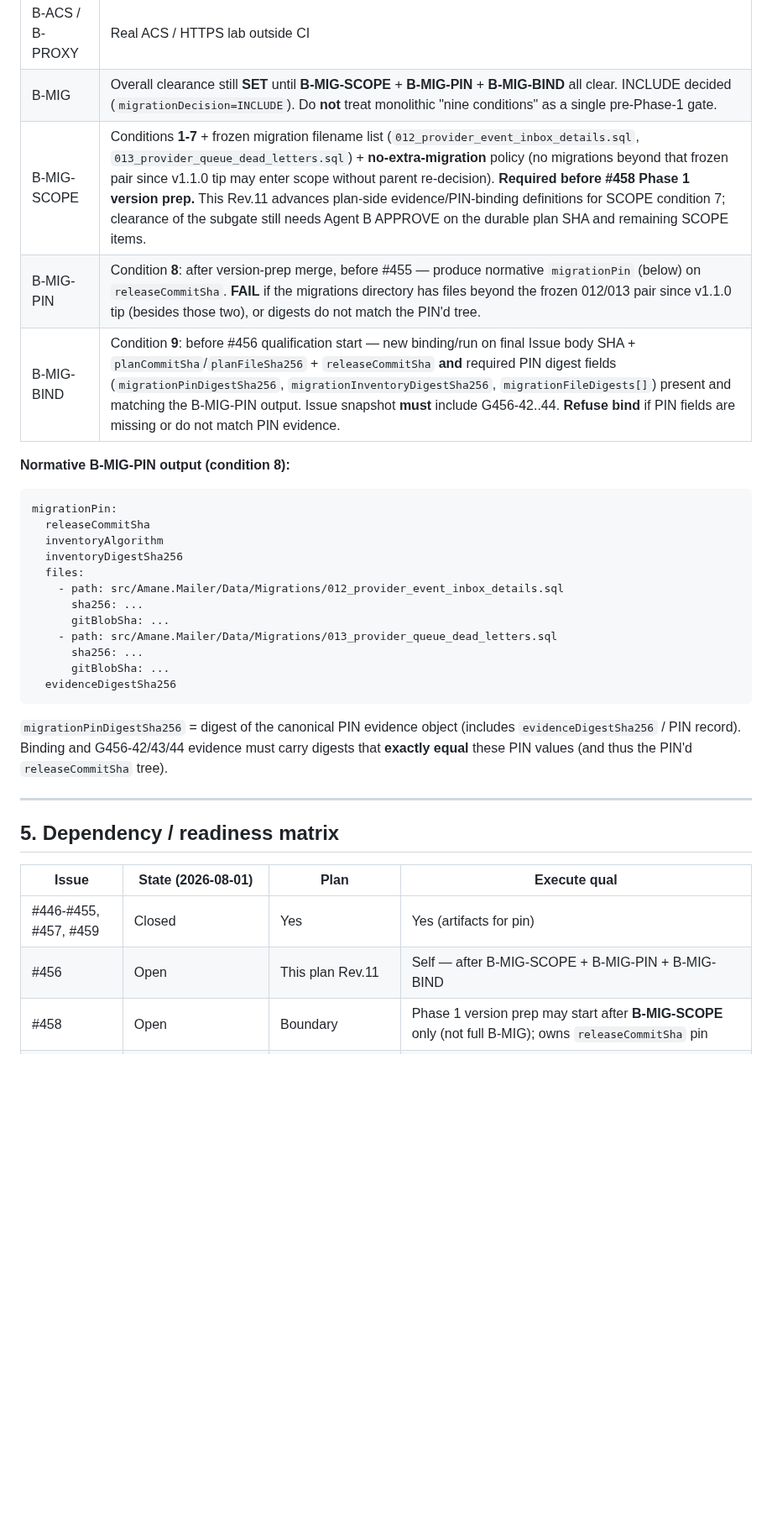
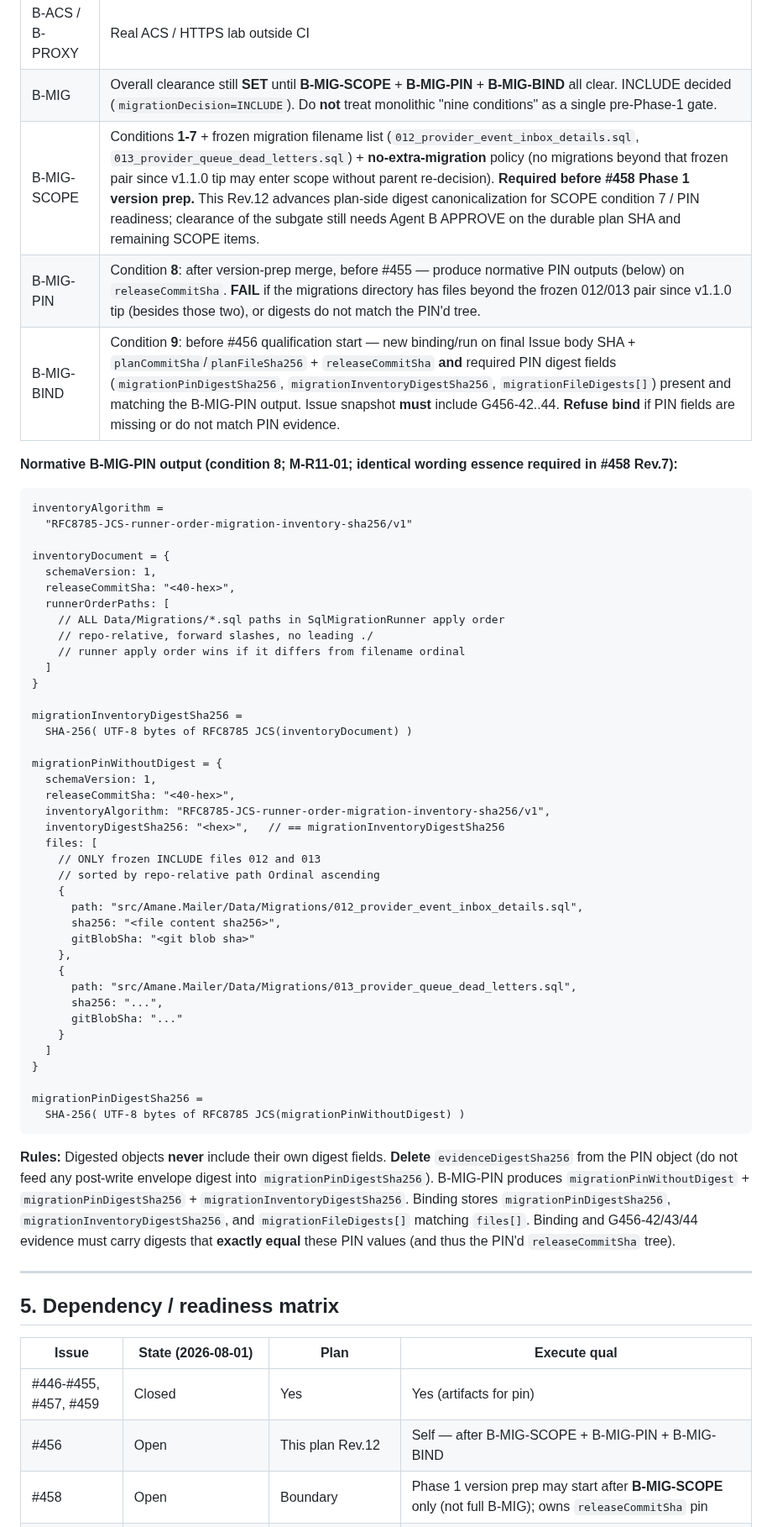
Before and after one commit to kooiei-in4a/amane-mailer, a Markdown page: docs/agent-workflows/issue-456-release-qualification-plan.md, the part around one of its changes. Shown at 84% size. Rendered like a GitHub page; blank space fills up the shorter version.

````diff
--- a/docs/agent-workflows/issue-456-release-qualification-plan.md
+++ b/docs/agent-workflows/issue-456-release-qualification-plan.md
@@ -245,28 +258,55 @@ Qualify one **release-candidate commit** by consuming:
 | B-RC | First RC pin / `releaseCommitSha` still pending (#458 Phase 1); list-freeze of migration filenames != SHA freeze of pin |
 | B-ACS / B-PROXY | Real ACS / HTTPS lab outside CI |
 | B-MIG | Overall clearance still **SET** until **B-MIG-SCOPE** + **B-MIG-PIN** + **B-MIG-BIND** all clear. INCLUDE decided (`migrationDecision=INCLUDE`). Do **not** treat monolithic "nine conditions" as a single pre-Phase-1 gate. |
-| B-MIG-SCOPE | Conditions **1-7** + frozen migration filename list (`012_provider_event_inbox_details.sql`, `013_provider_queue_dead_letters.sql`) + **no-extra-migration** policy (no migrations beyond that frozen pair since v1.1.0 tip may enter scope without parent re-decision). **Required before #458 Phase 1 version prep.** This Rev.11 advances plan-side evidence/PIN-binding definitions for SCOPE condition 7; clearance of the subgate still needs Agent B APPROVE on the durable plan SHA and remaining SCOPE items. |
-| B-MIG-PIN | Condition **8**: after version-prep merge, before #455 — produce normative `migrationPin` (below) on `releaseCommitSha`. **FAIL** if the migrations directory has files beyond the frozen 012/013 pair since v1.1.0 tip (besides those two), or digests do not match the PIN'd tree. |
+| B-MIG-SCOPE | Conditions **1-7** + frozen migration filename list (`012_provider_event_inbox_details.sql`, `013_provider_queue_dead_letters.sql`) + **no-extra-migration** policy (no migrations beyond that frozen pair since v1.1.0 tip may enter scope without parent re-decision). **Required before #458 Phase 1 version prep.** This Rev.12 advances plan-side digest canonicalization for SCOPE condition 7 / PIN readiness; clearance of the subgate still needs Agent B APPROVE on the durable plan SHA and remaining SCOPE items. |
+| B-MIG-PIN | Condition **8**: after version-prep merge, before #455 — produce normative PIN outputs (below) on `releaseCommitSha`. **FAIL** if the migrations directory has files beyond the frozen 012/013 pair since v1.1.0 tip (besides those two), or digests do not match the PIN'd tree. |
 | B-MIG-BIND | Condition **9**: before #456 qualification start — new binding/run on final Issue body SHA + `planCommitSha`/`planFileSha256` + `releaseCommitSha` **and** required PIN digest fields (`migrationPinDigestSha256`, `migrationInventoryDigestSha256`, `migrationFileDigests[]`) present and matching the B-MIG-PIN output. Issue snapshot **must** include G456-42..44. **Refuse bind** if PIN fields are missing or do not match PIN evidence. |
 
-**Normative B-MIG-PIN output (condition 8):**
-
-```text
-migrationPin:
-  releaseCommitSha
-  inventoryAlgorithm
-  inventoryDigestSha256
-  files:
-    - path: src/Amane.Mailer/Data/Migrations/012_provider_event_inbox_details.sql
-      sha256: ...
-      gitBlobSha: ...
-    - path: src/Amane.Mailer/Data/Migrations/013_provider_queue_dead_letters.sql
-      sha256: ...
-      gitBlobSha: ...
-  evidenceDigestSha256
-```
-
-`migrationPinDigestSha256` = digest of the canonical PIN evidence object (includes `evidenceDigestSha256` / PIN record). Binding and G456-42/43/44 evidence must carry digests that **exactly equal** these PIN values (and thus the PIN'd `releaseCommitSha` tree).
+**Normative B-MIG-PIN output (condition 8; M-R11-01; identical wording essence required in #458 Rev.7):**
+
+```text
+inventoryAlgorithm =
+  "RFC8785-JCS-runner-order-migration-inventory-sha256/v1"
+
+inventoryDocument = {
+  schemaVersion: 1,
+  releaseCommitSha: "<40-hex>",
+  runnerOrderPaths: [
+    // ALL Data/Migrations/*.sql paths in SqlMigrationRunner apply order
+    // repo-relative, forward slashes, no leading ./
+    // runner apply order wins if it differs from filename ordinal
+  ]
+}
+
+migrationInventoryDigestSha256 =
+  SHA-256( UTF-8 bytes of RFC8785 JCS(inventoryDocument) )
+
+migrationPinWithoutDigest = {
+  schemaVersion: 1,
+  releaseCommitSha: "<40-hex>",
+  inventoryAlgorithm: "RFC8785-JCS-runner-order-migration-inventory-sha256/v1",
+  inventoryDigestSha256: "<hex>",   // == migrationInventoryDigestSha256
+  files: [
+    // ONLY frozen INCLUDE files 012 and 013
+    // sorted by repo-relative path Ordinal ascending
+    {
+      path: "src/Amane.Mailer/Data/Migrations/012_provider_event_inbox_details.sql",
+      sha256: "<file content sha256>",
+      gitBlobSha: "<git blob sha>"
+    },
+    {
+      path: "src/Amane.Mailer/Data/Migrations/013_provider_queue_dead_letters.sql",
+      sha256: "...",
+      gitBlobSha: "..."
+    }
+  ]
+}
+
+migrationPinDigestSha256 =
+  SHA-256( UTF-8 bytes of RFC8785 JCS(migrationPinWithoutDigest) )
+```
+
+**Rules:** Digested objects **never** include their own digest fields. **Delete** `evidenceDigestSha256` from the PIN object (do not feed any post-write envelope digest into `migrationPinDigestSha256`). B-MIG-PIN produces `migrationPinWithoutDigest` + `migrationPinDigestSha256` + `migrationInventoryDigestSha256`. Binding stores `migrationPinDigestSha256`, `migrationInventoryDigestSha256`, and `migrationFileDigests[]` matching `files[]`. Binding and G456-42/43/44 evidence must carry digests that **exactly equal** these PIN values (and thus the PIN'd `releaseCommitSha` tree).
 
 ---
 
@@ -275,7 +315,7 @@ migrationPin:
 | Issue | State (2026-08-01) | Plan | Execute qual |
 |-------|--------------------|------|--------------|
 | #446-#455, #457, #459 | Closed | Yes | Yes (artifacts for pin) |
-| #456 | Open | This plan Rev.11 | Self — after B-MIG-SCOPE + B-MIG-PIN + B-MIG-BIND |
+| #456 | Open | This plan Rev.12 | Self — after B-MIG-SCOPE + B-MIG-PIN + B-MIG-BIND |
 | #458 | Open | Boundary | Phase 1 version prep may start after **B-MIG-SCOPE** only (not full B-MIG); owns `releaseCommitSha` pin |
 | #445 B-MIG | INCLUDE ACK; clearance still SET | Phase-aware subgates below | Do not start #456 qualification until B-MIG-BIND |
 
````
Also changed, not shown: other parts of docs/agent-workflows/issue-456-release-qualification-plan.md (+85 -53 lines).
